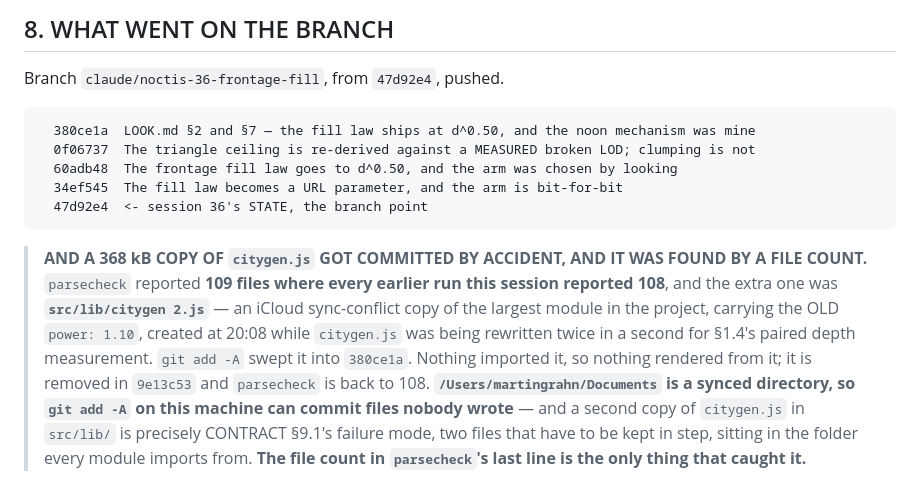
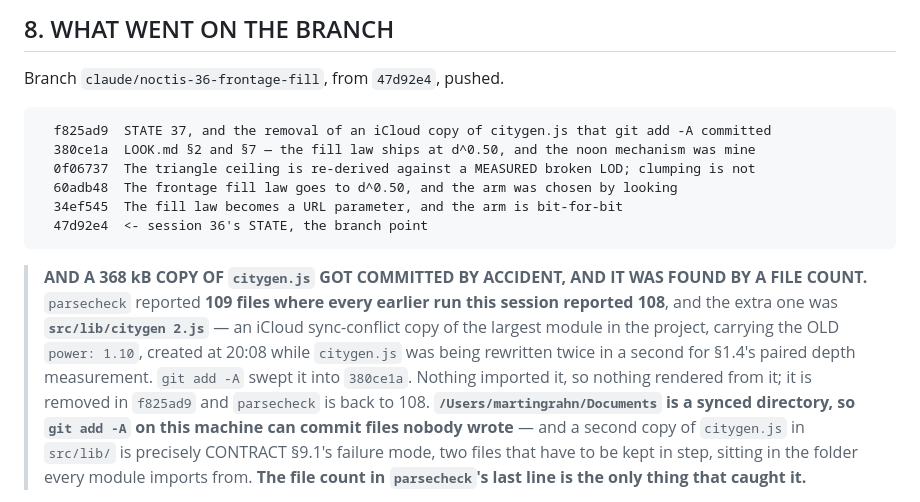
Before and after one commit to martingrahn-cmd/noctis-city, a Markdown page: STATE.md, the part around the change. GitHub-like rendering.

Commit message:
STATE 37: correct the commit hash on the removal and list it on the branch
Co-Authored-By: Claude Opus 5 <noreply@anthropic.com>

````diff
--- a/STATE.md
+++ b/STATE.md
@@ -497,6 +497,7 @@ causes that is still a QUESTION.** It is one commit wide.
 Branch `claude/noctis-36-frontage-fill`, from `47d92e4`, pushed.
 
 ```
+  f825ad9  STATE 37, and the removal of an iCloud copy of citygen.js that git add -A committed
   380ce1a  LOOK.md §2 and §7 — the fill law ships at d^0.50, and the noon mechanism was mine
   0f06737  The triangle ceiling is re-derived against a MEASURED broken LOD; clumping is not
   60adb48  The frontage fill law goes to d^0.50, and the arm was chosen by looking
@@ -509,7 +510,7 @@ Branch `claude/noctis-36-frontage-fill`, from `47d92e4`, pushed.
 > and the extra one was **`src/lib/citygen 2.js`** — an iCloud sync-conflict copy of the largest
 > module in the project, carrying the OLD `power: 1.10`, created at 20:08 while `citygen.js` was
 > being rewritten twice in a second for §1.4's paired depth measurement. `git add -A` swept it into
-> `380ce1a`. Nothing imported it, so nothing rendered from it; it is removed in `9e13c53` and
+> `380ce1a`. Nothing imported it, so nothing rendered from it; it is removed in `f825ad9` and
 > `parsecheck` is back to 108. **`/Users/martingrahn/Documents` is a synced directory, so `git add
 > -A` on this machine can commit files nobody wrote** — and a second copy of `citygen.js` in
 > `src/lib/` is precisely CONTRACT §9.1's failure mode, two files that have to be kept in step,
````
